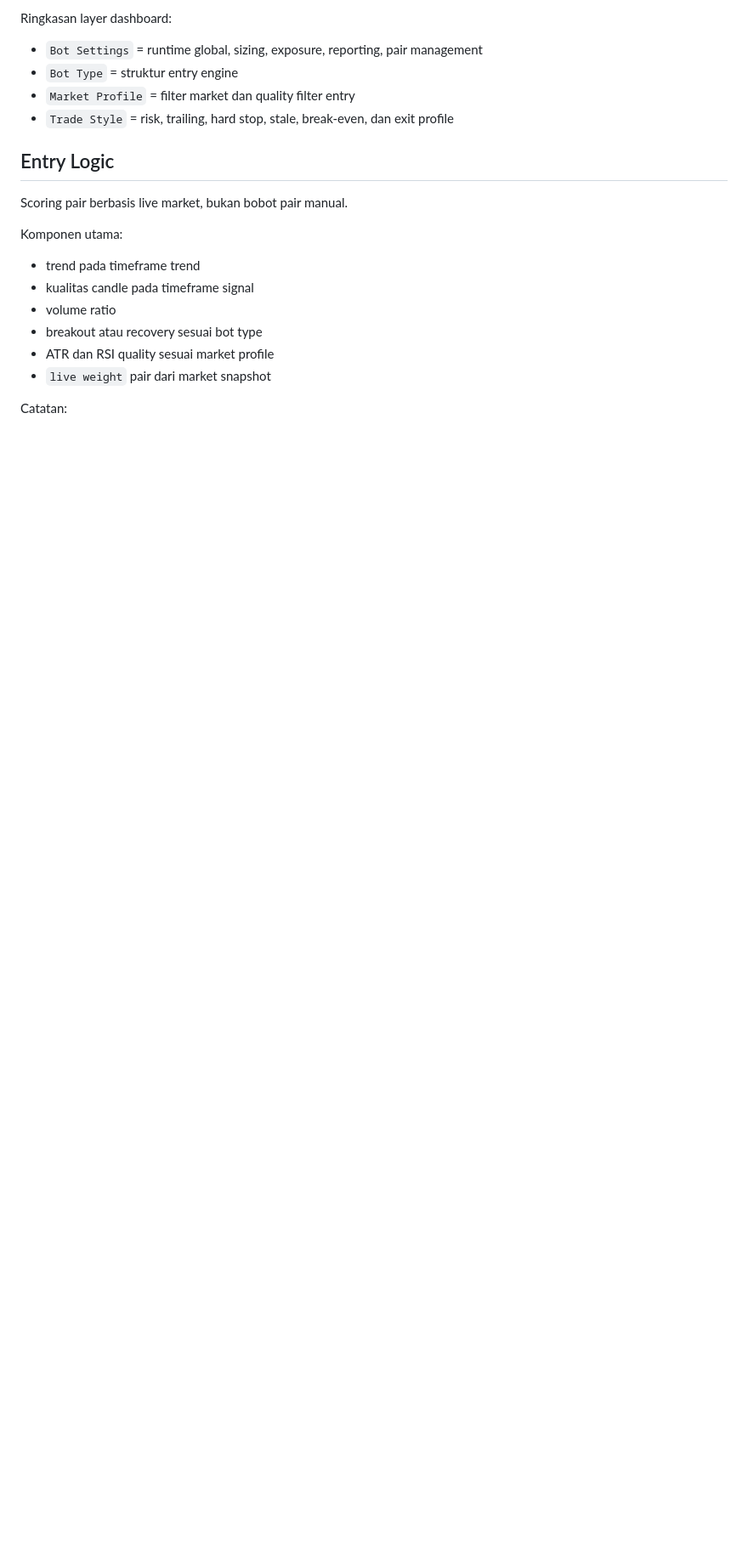
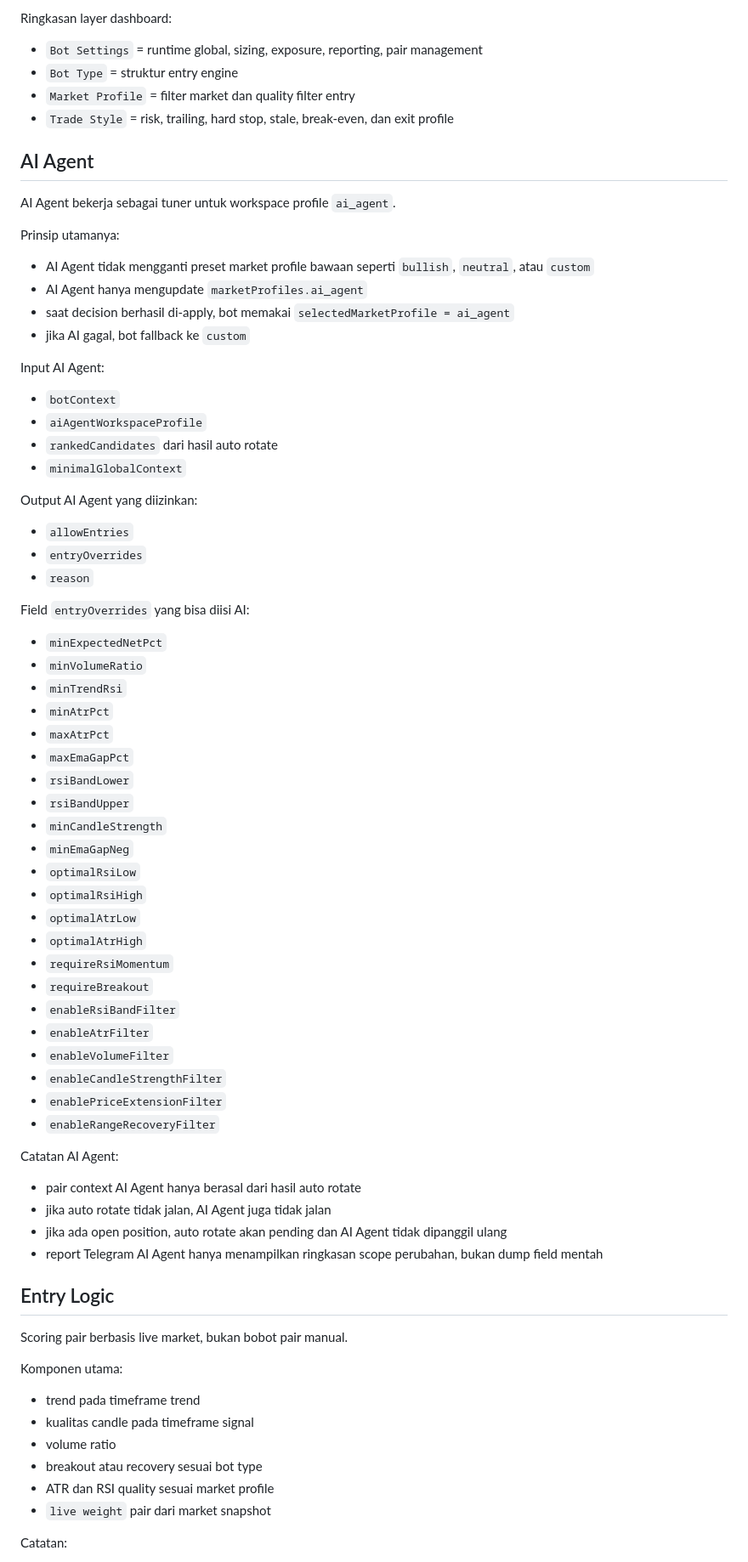
Before and after one commit to airplanestar888/airplanestar-spot-bot, a Markdown page: README.md, the part around one of its changes. Shown at 85% size. Drawn GitHub-style; blank space fills up the shorter version.

Commit message:
docs update ai agent runtime notes

```diff
--- a/README.md
+++ b/README.md
@@ -282,6 +282,57 @@ Ringkasan layer dashboard:
 - `Market Profile` = filter market dan quality filter entry
 - `Trade Style` = risk, trailing, hard stop, stale, break-even, dan exit profile
 
+## AI Agent
+
+AI Agent bekerja sebagai tuner untuk workspace profile `ai_agent`.
+
+Prinsip utamanya:
+- AI Agent tidak mengganti preset market profile bawaan seperti `bullish`, `neutral`, atau `custom`
+- AI Agent hanya mengupdate `marketProfiles.ai_agent`
+- saat decision berhasil di-apply, bot memakai `selectedMarketProfile = ai_agent`
+- jika AI gagal, bot fallback ke `custom`
+
+Input AI Agent:
+- `botContext`
+- `aiAgentWorkspaceProfile`
+- `rankedCandidates` dari hasil auto rotate
+- `minimalGlobalContext`
+
+Output AI Agent yang diizinkan:
+- `allowEntries`
+- `entryOverrides`
+- `reason`
+
+Field `entryOverrides` yang bisa diisi AI:
+- `minExpectedNetPct`
+- `minVolumeRatio`
+- `minTrendRsi`
+- `minAtrPct`
+- `maxAtrPct`
+- `maxEmaGapPct`
+- `rsiBandLower`
+- `rsiBandUpper`
+- `minCandleStrength`
+- `minEmaGapNeg`
+- `optimalRsiLow`
+- `optimalRsiHigh`
+- `optimalAtrLow`
+- `optimalAtrHigh`
+- `requireRsiMomentum`
+- `requireBreakout`
+- `enableRsiBandFilter`
+- `enableAtrFilter`
+- `enableVolumeFilter`
+- `enableCandleStrengthFilter`
+- `enablePriceExtensionFilter`
+- `enableRangeRecoveryFilter`
+
+Catatan AI Agent:
+- pair context AI Agent hanya berasal dari hasil auto rotate
+- jika auto rotate tidak jalan, AI Agent juga tidak jalan
+- jika ada open position, auto rotate akan pending dan AI Agent tidak dipanggil ulang
+- report Telegram AI Agent hanya menampilkan ringkasan scope perubahan, bukan dump field mentah
+
 ## Entry Logic
 
 Scoring pair berbasis live market, bukan bobot pair manual.
```
Also changed, not shown: other parts of README.md (+1 -0 lines).
